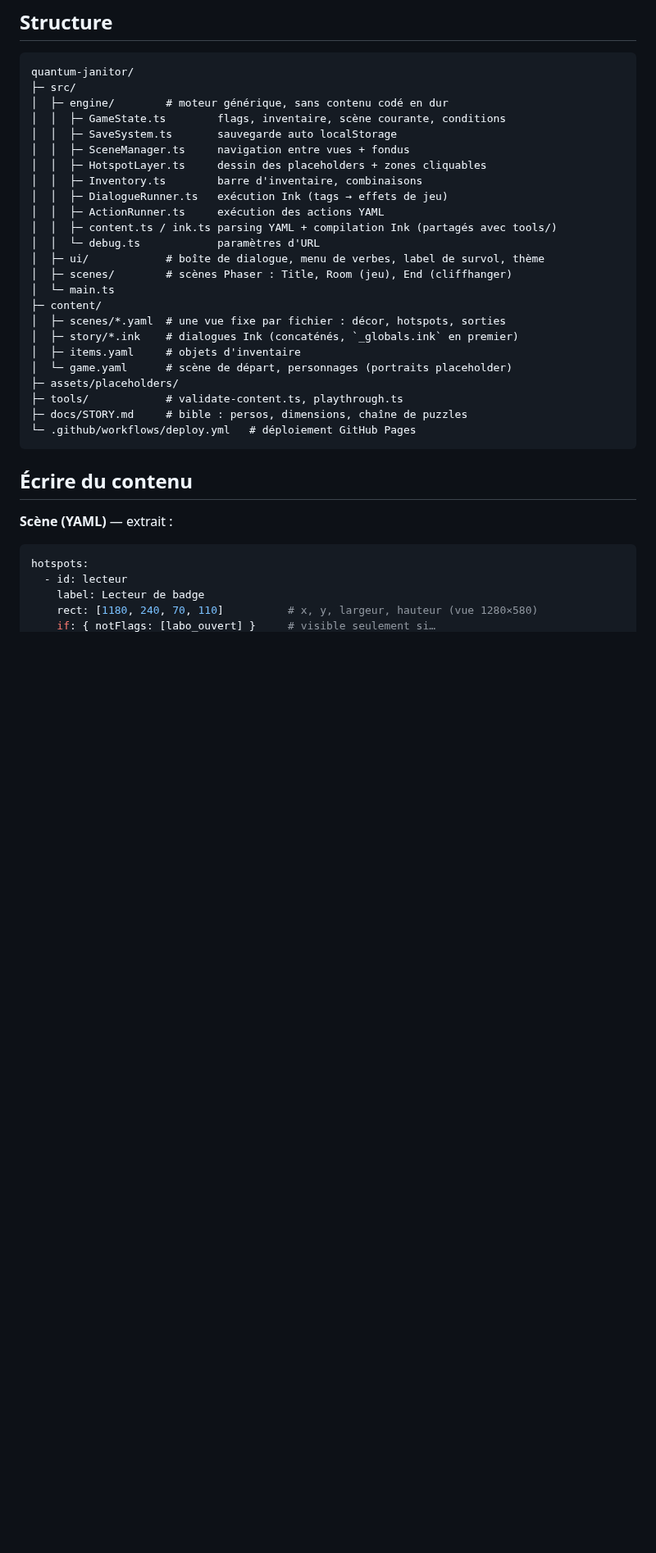
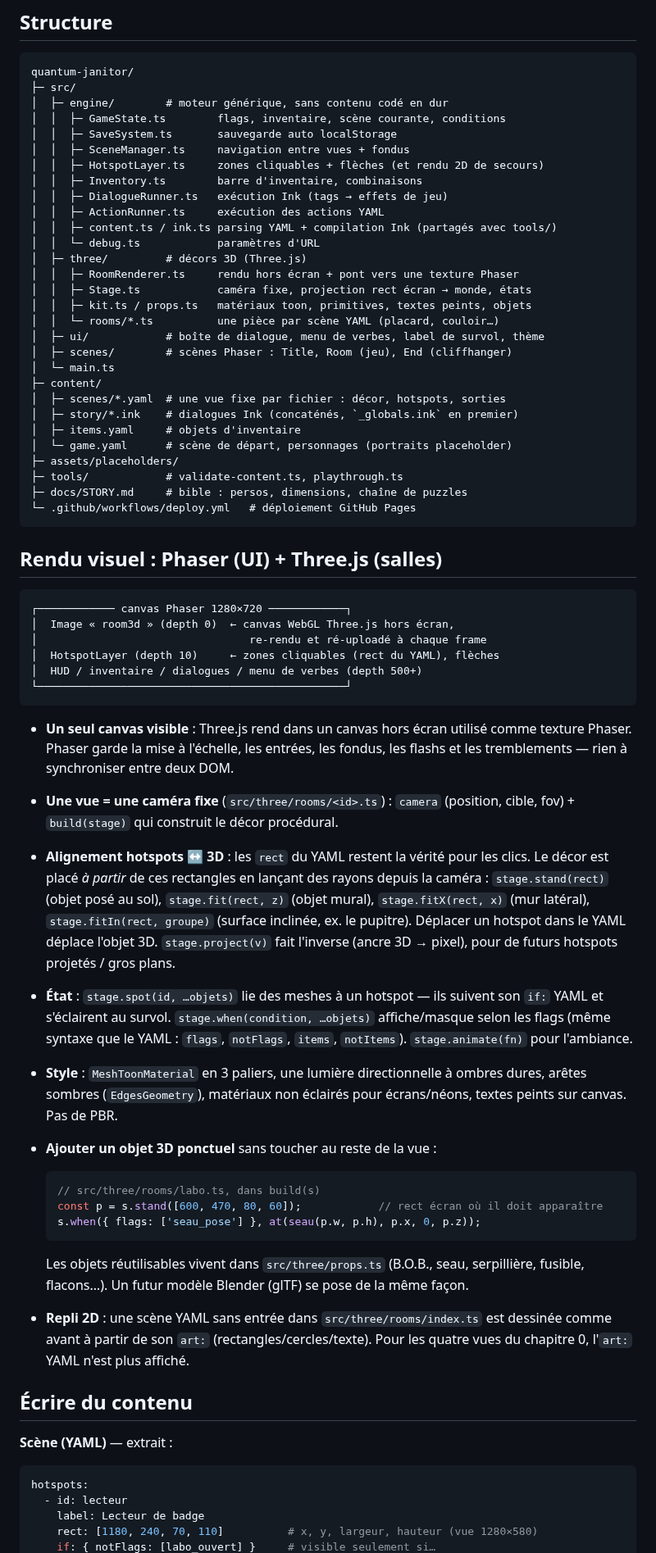
Before and after one commit to leny-labs/quantum-janitor, a Markdown page: README.md, the part around one of its changes. Shown at 82% size. Drawn GitHub-style; blank space fills up the shorter version.

````diff
--- a/README.md
+++ b/README.md
@@ -62,12 +70,17 @@ quantum-janitor/
 │  │  ├─ GameState.ts        flags, inventaire, scène courante, conditions
 │  │  ├─ SaveSystem.ts       sauvegarde auto localStorage
 │  │  ├─ SceneManager.ts     navigation entre vues + fondus
-│  │  ├─ HotspotLayer.ts     dessin des placeholders + zones cliquables
+│  │  ├─ HotspotLayer.ts     zones cliquables + flèches (et rendu 2D de secours)
 │  │  ├─ Inventory.ts        barre d'inventaire, combinaisons
 │  │  ├─ DialogueRunner.ts   exécution Ink (tags → effets de jeu)
 │  │  ├─ ActionRunner.ts     exécution des actions YAML
 │  │  ├─ content.ts / ink.ts parsing YAML + compilation Ink (partagés avec tools/)
 │  │  └─ debug.ts            paramètres d'URL
+│  ├─ three/         # décors 3D (Three.js)
+│  │  ├─ RoomRenderer.ts     rendu hors écran + pont vers une texture Phaser
+│  │  ├─ Stage.ts            caméra fixe, projection rect écran → monde, états
+│  │  ├─ kit.ts / props.ts   matériaux toon, primitives, textes peints, objets
+│  │  └─ rooms/*.ts          une pièce par scène YAML (placard, couloir…)
 │  ├─ ui/            # boîte de dialogue, menu de verbes, label de survol, thème
 │  ├─ scenes/        # scènes Phaser : Title, Room (jeu), End (cliffhanger)
 │  └─ main.ts
@@ -81,6 +94,51 @@ quantum-janitor/
 ├─ docs/STORY.md     # bible : persos, dimensions, chaîne de puzzles
 └─ .github/workflows/deploy.yml   # déploiement GitHub Pages
 ```
+
+## Rendu visuel : Phaser (UI) + Three.js (salles)
+
+```
+┌──────────── canvas Phaser 1280×720 ────────────┐
+│  Image « room3d » (depth 0)  ← canvas WebGL Three.js hors écran,
+│                                 re-rendu et ré-uploadé à chaque frame
+│  HotspotLayer (depth 10)     ← zones cliquables (rect du YAML), flèches
+│  HUD / inventaire / dialogues / menu de verbes (depth 500+)
+└────────────────────────────────────────────────┘
+```
+
+- **Un seul canvas visible** : Three.js rend dans un canvas hors écran utilisé
+  comme texture Phaser. Phaser garde la mise à l'échelle, les entrées, les
+  fondus, les flashs et les tremblements — rien à synchroniser entre deux DOM.
+- **Une vue = une caméra fixe** (`src/three/rooms/<id>.ts`) : `camera` (position,
+  cible, fov) + `build(stage)` qui construit le décor procédural.
+- **Alignement hotspots ↔ 3D** : les `rect` du YAML restent la vérité pour les
+  clics. Le décor est placé *à partir* de ces rectangles en lançant des rayons
+  depuis la caméra : `stage.stand(rect)` (objet posé au sol), `stage.fit(rect, z)`
+  (objet mural), `stage.fitX(rect, x)` (mur latéral), `stage.fitIn(rect, groupe)`
+  (surface inclinée, ex. le pupitre). Déplacer un hotspot dans le YAML déplace
+  l'objet 3D. `stage.project(v)` fait l'inverse (ancre 3D → pixel), pour de
+  futurs hotspots projetés / gros plans.
+- **État** : `stage.spot(id, …objets)` lie des meshes à un hotspot — ils suivent
+  son `if:` YAML et s'éclairent au survol. `stage.when(condition, …objets)`
+  affiche/masque selon les flags (même syntaxe que le YAML : `flags`,
+  `notFlags`, `items`, `notItems`). `stage.animate(fn)` pour l'ambiance.
+- **Style** : `MeshToonMaterial` en 3 paliers, une lumière directionnelle à
+  ombres dures, arêtes sombres (`EdgesGeometry`), matériaux non éclairés pour
+  écrans/néons, textes peints sur canvas. Pas de PBR.
+- **Ajouter un objet 3D ponctuel** sans toucher au reste de la vue :
+
+  ```ts
+  // src/three/rooms/labo.ts, dans build(s)
+  const p = s.stand([600, 470, 80, 60]);            // rect écran où il doit apparaître
+  s.when({ flags: ['seau_pose'] }, at(seau(p.w, p.h), p.x, 0, p.z));
+  ```
+
+  Les objets réutilisables vivent dans `src/three/props.ts` (B.O.B., seau,
+  serpillière, fusible, flacons…). Un futur modèle Blender (glTF) se pose de la
+  même façon.
+- **Repli 2D** : une scène YAML sans entrée dans `src/three/rooms/index.ts` est
+  dessinée comme avant à partir de son `art:` (rectangles/cercles/texte). Pour
+  les quatre vues du chapitre 0, l'`art:` YAML n'est plus affiché.
 
 ## Écrire du contenu
 
````
Also changed, not shown: other parts of README.md (+10 -2 lines), VISUAL_3D_BRIEF.md (added, +32 -0 lines), docs/screenshots/couloir.jpg (added), docs/screenshots/labo.jpg (added), docs/screenshots/panneau.jpg (added), docs/screenshots/placard.jpg (added).
